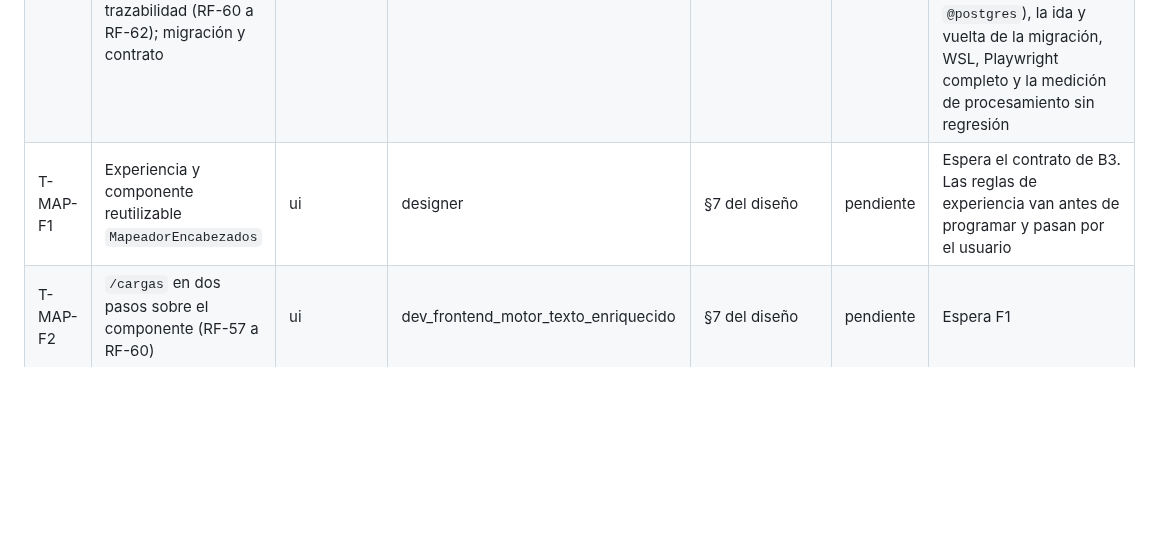
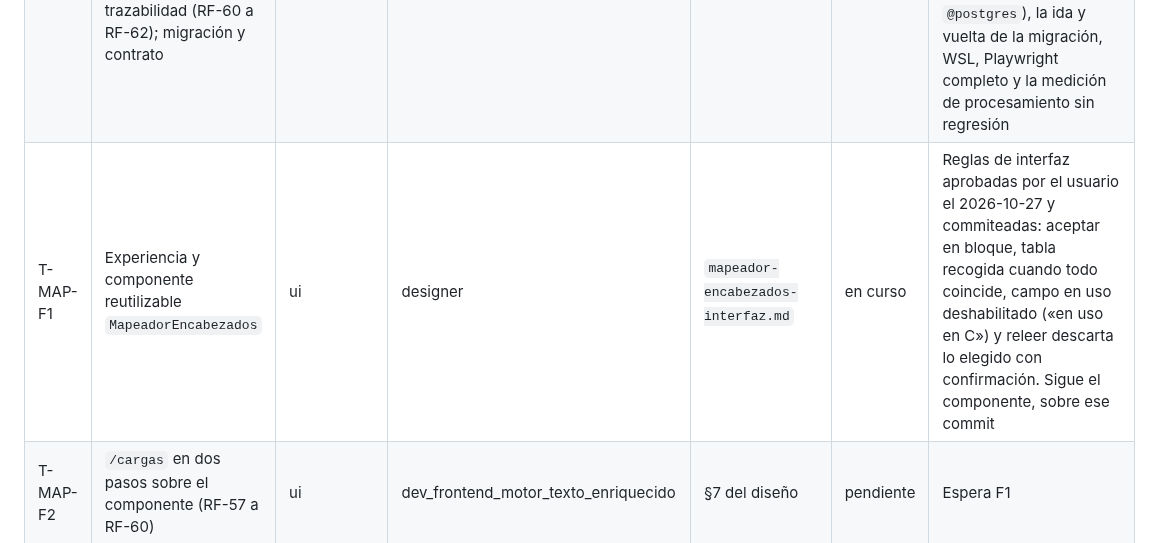
Before and after one commit to E-specter/auto_cusco, a Markdown page: docs/agents/tasks.md, the part around the change. Rendered like a GitHub page; blank space fills up the shorter version.

```diff
--- a/docs/agents/tasks.md
+++ b/docs/agents/tasks.md
@@ -94,7 +94,7 @@ Cadena de delegación: `architec` → `coordinador_motor_texto_enriquecido` →
 | T-MAP-B1 | Núcleo reutilizable: entidades, normalización movida, similitud, `analizar`, `validar` y `CATALOGO_SABANA` (RF-58 a RF-60, RF-63) | backend | dev_backend_motor_texto_enriquecido | §3 del diseño | hecho | 2026-10-24: núcleo puro (entidades, similitud con una sola `coincide`, `analizar` en tres pasadas con ocurrencia y parecidos «mejor primero», `validar` y `resolver_asignaciones`) y `CATALOGO_SABANA`; paridad del camino viejo. architec corrió `-ConBase` y WSL |
 | T-MAP-B2 | Lectores: `LectorTablaPort`, CSV y JSON, y hojas en `LectorCalamine` (RF-57) | backend | dev_backend_motor_texto_enriquecido | §4 del diseño | hecho | 2026-10-24: `LectorTablaPort`, CSV (separador por consistencia de campos, codificaciones UTF-8 con BOM, UTF-8, Windows-1252 y Latin-1), JSON y hojas en `LectorCalamine`; `leer_hoja` delega con paridad. architec corrió `-ConBase`, WSL (incluidos Excel y ODS) y la lectura de 46 000 filas sin regresión |
 | T-MAP-B3 | Persistencia y API: borradores con vencimiento, mapeos recordados por catálogo, `/mapeador`, `POST /cargas/desde-borrador`, procesamiento con mapeo explícito y trazabilidad (RF-60 a RF-62); migración y contrato | backend | dev_backend_motor_texto_enriquecido | §5 y §6 del diseño | hecho | 2026-10-24: B3a en `b0244b7` (migración `b6e1d9c4a728`, borradores, recordados, confirmación y procesamiento con mapeo explícito) y B3b (`/mapeador`, `POST /cargas/desde-borrador`, enums en el contrato). architec corrió `-ConBase` (145 `@postgres`), la ida y vuelta de la migración, WSL, Playwright completo y la medición de procesamiento sin regresión |
-| T-MAP-F1 | Experiencia y componente reutilizable `MapeadorEncabezados` | ui | designer | §7 del diseño | pendiente | Espera el contrato de B3. Las reglas de experiencia van antes de programar y pasan por el usuario |
+| T-MAP-F1 | Experiencia y componente reutilizable `MapeadorEncabezados` | ui | designer | `mapeador-encabezados-interfaz.md` | en curso | Reglas de interfaz aprobadas por el usuario el 2026-10-27 y commiteadas: aceptar en bloque, tabla recogida cuando todo coincide, campo en uso deshabilitado («en uso en C») y releer descarta lo elegido con confirmación. Sigue el componente, sobre ese commit |
 | T-MAP-F2 | `/cargas` en dos pasos sobre el componente (RF-57 a RF-60) | ui | dev_frontend_motor_texto_enriquecido | §7 del diseño | pendiente | Espera F1 |
 | T-MAP-C2 | Revisión de cierre contra RF-57 a RF-63 y entrega a `architec` | qa | coordinador_motor_texto_enriquecido | todos los anteriores | pendiente | |
 
```
Also changed, not shown: docs/agents/_registry.md (+1 -0 lines), docs/mapeador-encabezados-interfaz.md (added, +164 -0 lines).
